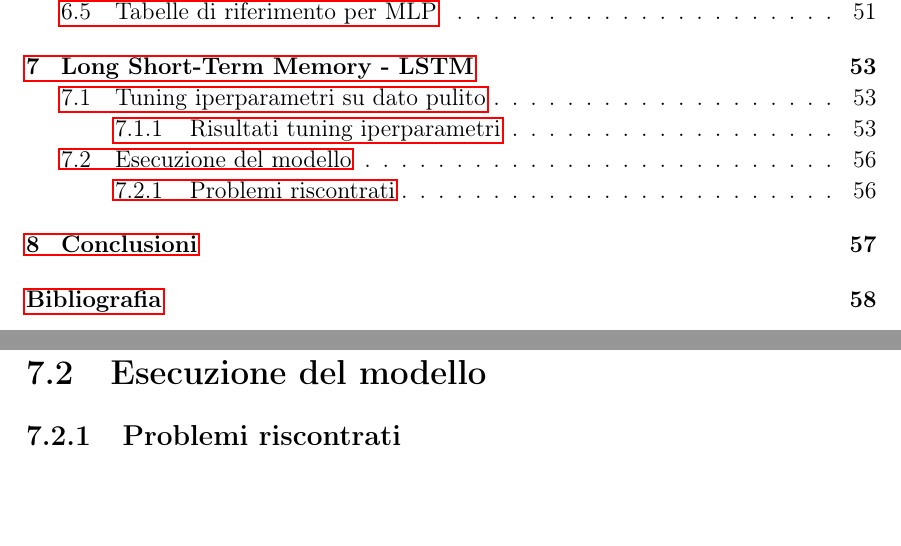
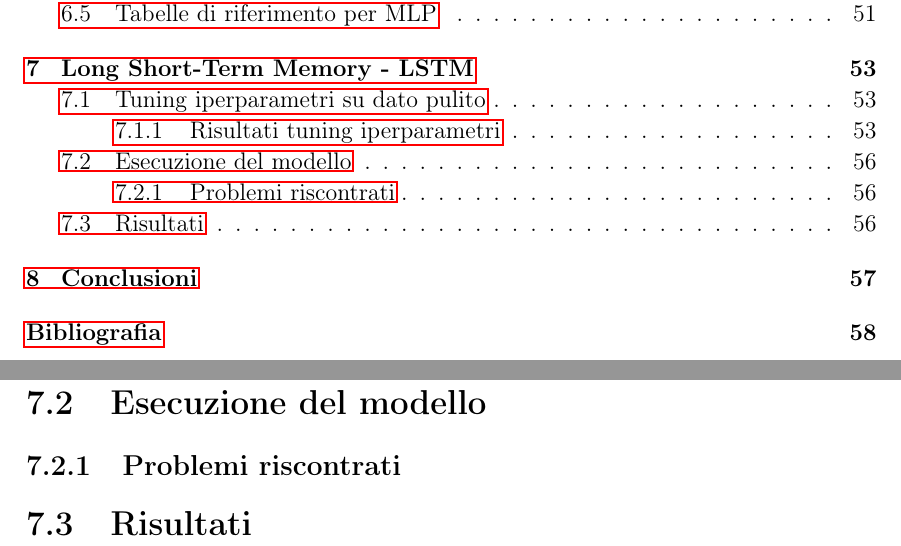
Before and after one commit to Code-Dani/Master-thesis, a LaTeX thesis (main.tex, which reads chapters/8-LSTM.tex): two parts of pages 3 and 57 of 60, joined at a grey line, cut so that both start at the same text. Compiled offline with pdfLaTeX.

Commit message:
Updates from Overleaf

```diff
--- a/chapters/8-LSTM.tex
+++ b/chapters/8-LSTM.tex
@@ -112,5 +112,8 @@ L'immagine~\ref{fig:LSTMConfrontoTuningMetriche} mostra, invece, un confronto vi
 % + anche il fatto che si è deciso separare la fase di sporcaggio da quella di test
 
 
+\section{Risultati}
+
+
 
 \end{document}
```
